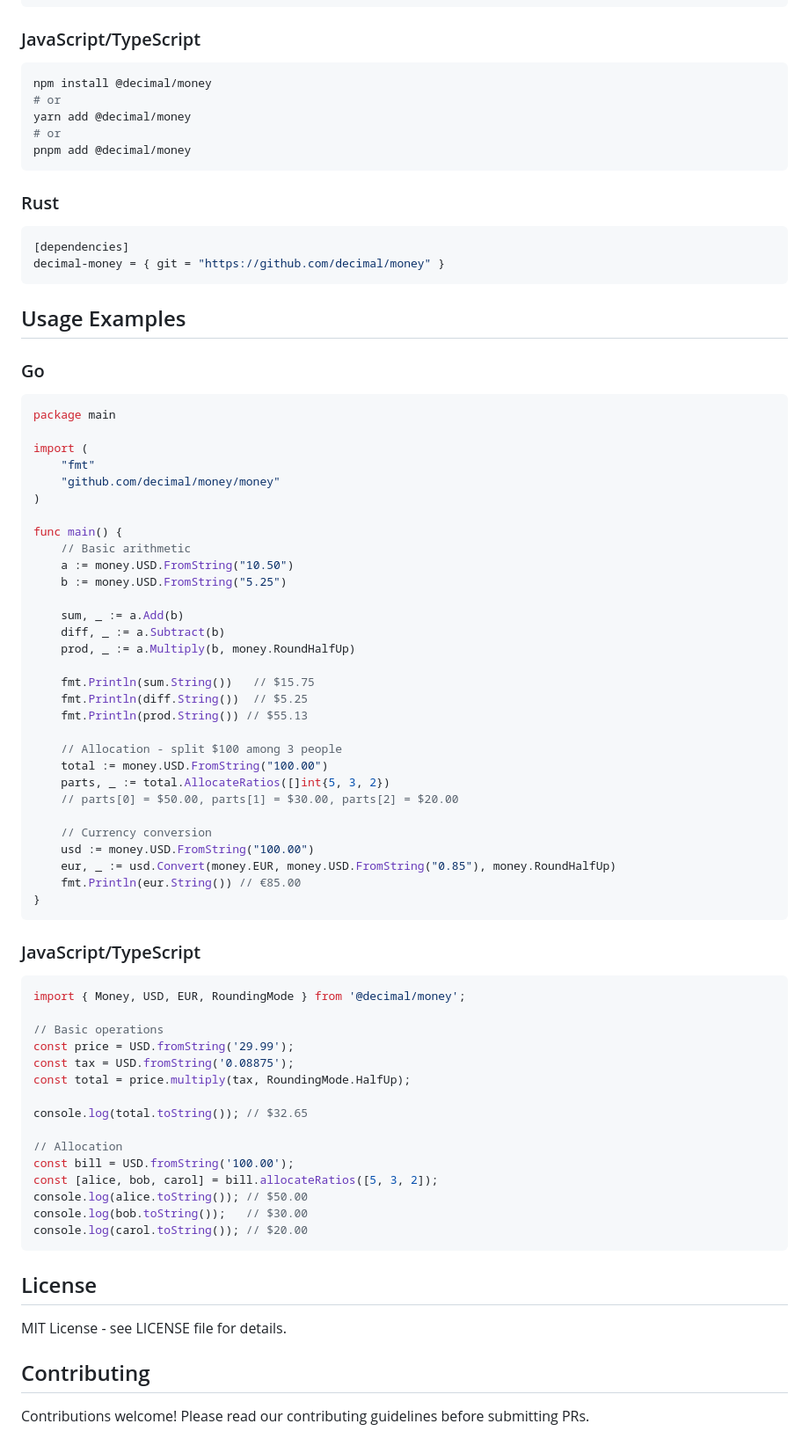
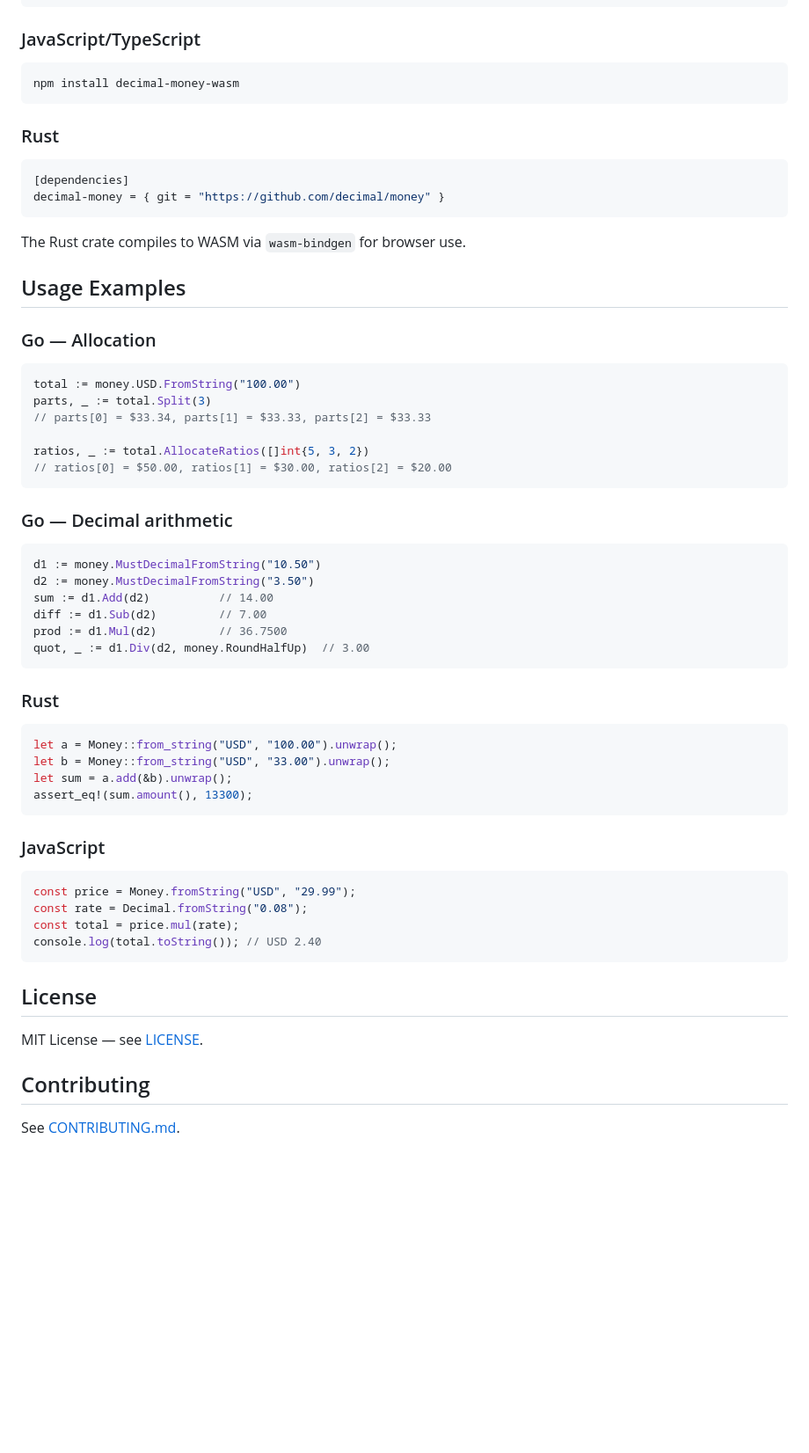
Before and after one commit to seanrobmerriam/decimal, a Markdown page: README.md, the part around one of its changes. Shown at 88% size. GitHub-like rendering; blank space fills up the shorter version.

````diff
--- a/README.md
+++ b/README.md
@@ -185,11 +165,7 @@ go get github.com/decimal/money/allocator
 ### JavaScript/TypeScript
 
 ```bash
-npm install @decimal/money
-# or
-yarn add @decimal/money
-# or
-pnpm add @decimal/money
+npm install decimal-money-wasm
 ```
 
 ### Rust
@@ -199,67 +175,54 @@ pnpm add @decimal/money
 decimal-money = { git = "https://github.com/decimal/money" }
 ```
 
+The Rust crate compiles to WASM via `wasm-bindgen` for browser use.
+
 ## Usage Examples
 
-### Go
+### Go — Allocation
 
 ```go
-package main
+total := money.USD.FromString("100.00")
+parts, _ := total.Split(3)
+// parts[0] = $33.34, parts[1] = $33.33, parts[2] = $33.33
 
-import (
-    "fmt"
-    "github.com/decimal/money/money"
-)
-
-func main() {
-    // Basic arithmetic
-    a := money.USD.FromString("10.50")
-    b := money.USD.FromString("5.25")
-
-    sum, _ := a.Add(b)
-    diff, _ := a.Subtract(b)
-    prod, _ := a.Multiply(b, money.RoundHalfUp)
-
-    fmt.Println(sum.String())   // $15.75
-    fmt.Println(diff.String())  // $5.25
-    fmt.Println(prod.String()) // $55.13
-
-    // Allocation - split $100 among 3 people
-    total := money.USD.FromString("100.00")
-    parts, _ := total.AllocateRatios([]int{5, 3, 2})
-    // parts[0] = $50.00, parts[1] = $30.00, parts[2] = $20.00
-
-    // Currency conversion
-    usd := money.USD.FromString("100.00")
-    eur, _ := usd.Convert(money.EUR, money.USD.FromString("0.85"), money.RoundHalfUp)
-    fmt.Println(eur.String()) // €85.00
-}
+ratios, _ := total.AllocateRatios([]int{5, 3, 2})
+// ratios[0] = $50.00, ratios[1] = $30.00, ratios[2] = $20.00
 ```
 
-### JavaScript/TypeScript
+### Go — Decimal arithmetic
 
-```typescript
-import { Money, USD, EUR, RoundingMode } from '@decimal/money';
+```go
+d1 := money.MustDecimalFromString("10.50")
+d2 := money.MustDecimalFromString("3.50")
+sum := d1.Add(d2)          // 14.00
+diff := d1.Sub(d2)         // 7.00
+prod := d1.Mul(d2)         // 36.7500
+quot, _ := d1.Div(d2, money.RoundHalfUp)  // 3.00
+```
 
-// Basic operations
-const price = USD.fromString('29.99');
-const tax = USD.fromString('0.08875');
-const total = price.multiply(tax, RoundingMode.HalfUp);
+### Rust
 
-console.log(total.toString()); // $32.65
+```rust
+let a = Money::from_string("USD", "100.00").unwrap();
+let b = Money::from_string("USD", "33.00").unwrap();
+let sum = a.add(&b).unwrap();
+assert_eq!(sum.amount(), 13300);
+```
 
-// Allocation
-const bill = USD.fromString('100.00');
-const [alice, bob, carol] = bill.allocateRatios([5, 3, 2]);
-console.log(alice.toString()); // $50.00
-console.log(bob.toString());   // $30.00
-console.log(carol.toString()); // $20.00
+### JavaScript
+
+```javascript
+const price = Money.fromString("USD", "29.99");
+const rate = Decimal.fromString("0.08");
+const total = price.mul(rate);
+console.log(total.toString()); // USD 2.40
 ```
 
 ## License
 
-MIT License - see LICENSE file for details.
+MIT License — see [LICENSE](LICENSE).
 
 ## Contributing
 
-Contributions welcome! Please read our contributing guidelines before submitting PRs.
+See [CONTRIBUTING.md](CONTRIBUTING.md).
````
Also changed, not shown: other parts of README.md (+108 -128 lines).
